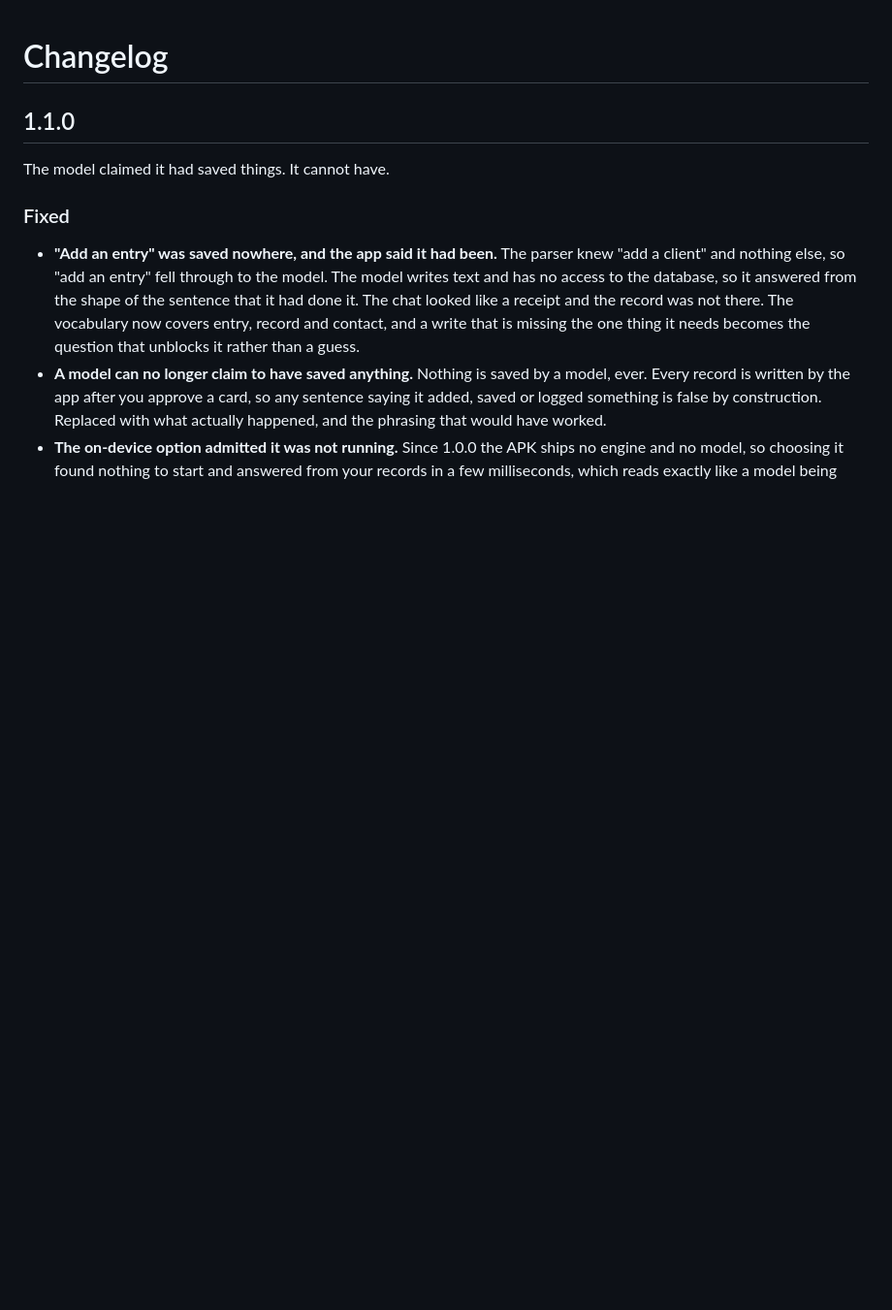
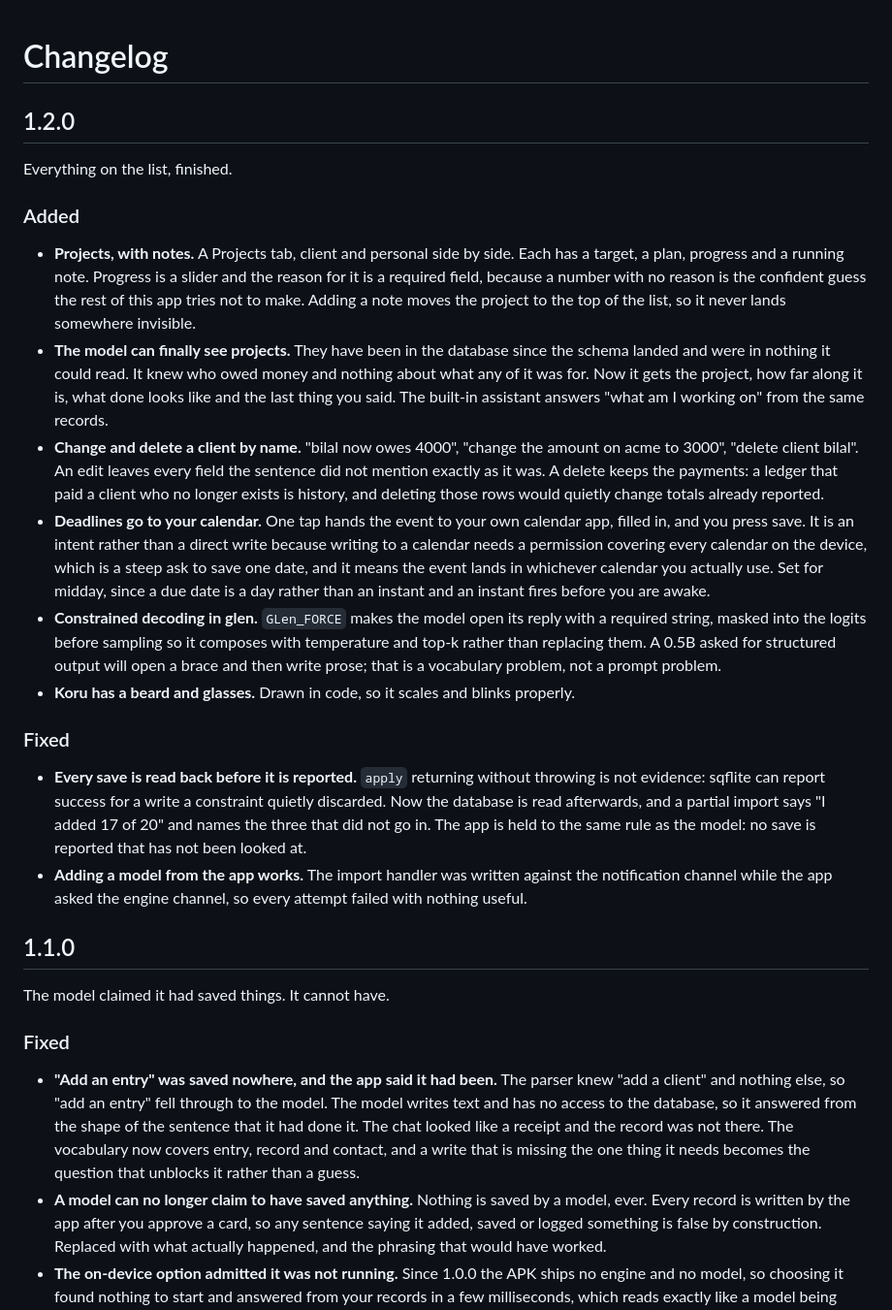
Before and after one commit to abduljabbarAg/koru, a Markdown page: CHANGELOG.md, the part around the change. Shown at 97% size. Rendered like a GitHub page; blank space fills up the shorter version.

Commit message:
Changelog for 1.2.0

```diff
--- a/CHANGELOG.md
+++ b/CHANGELOG.md
@@ -1,4 +1,53 @@
 # Changelog
+
+## 1.2.0
+
+Everything on the list, finished.
+
+### Added
+
+- **Projects, with notes.** A Projects tab, client and personal side by side.
+  Each has a target, a plan, progress and a running note. Progress is a slider
+  and the reason for it is a required field, because a number with no reason is
+  the confident guess the rest of this app tries not to make. Adding a note
+  moves the project to the top of the list, so it never lands somewhere
+  invisible.
+- **The model can finally see projects.** They have been in the database since
+  the schema landed and were in nothing it could read. It knew who owed money
+  and nothing about what any of it was for. Now it gets the project, how far
+  along it is, what done looks like and the last thing you said. The built-in
+  assistant answers "what am I working on" from the same records.
+- **Change and delete a client by name.** "bilal now owes 4000", "change the
+  amount on acme to 3000", "delete client bilal". An edit leaves every field the
+  sentence did not mention exactly as it was. A delete keeps the payments: a
+  ledger that paid a client who no longer exists is history, and deleting those
+  rows would quietly change totals already reported.
+- **Deadlines go to your calendar.** One tap hands the event to your own
+  calendar app, filled in, and you press save. It is an intent rather than a
+  direct write because writing to a calendar needs a permission covering every
+  calendar on the device, which is a steep ask to save one date, and it means
+  the event lands in whichever calendar you actually use. Set for midday, since
+  a due date is a day rather than an instant and an instant fires before you are
+  awake.
+- **Constrained decoding in glen.** `GLen_FORCE` makes the model open its reply
+  with a required string, masked into the logits before sampling so it composes
+  with temperature and top-k rather than replacing them. A 0.5B asked for
+  structured output will open a brace and then write prose; that is a vocabulary
+  problem, not a prompt problem.
+- **Koru has a beard and glasses.** Drawn in code, so it scales and blinks
+  properly.
+
+### Fixed
+
+- **Every save is read back before it is reported.** `apply` returning without
+  throwing is not evidence: sqflite can report success for a write a constraint
+  quietly discarded. Now the database is read afterwards, and a partial import
+  says "I added 17 of 20" and names the three that did not go in. The app is
+  held to the same rule as the model: no save is reported that has not been
+  looked at.
+- **Adding a model from the app works.** The import handler was written against
+  the notification channel while the app asked the engine channel, so every
+  attempt failed with nothing useful.
 
 ## 1.1.0
 
```
